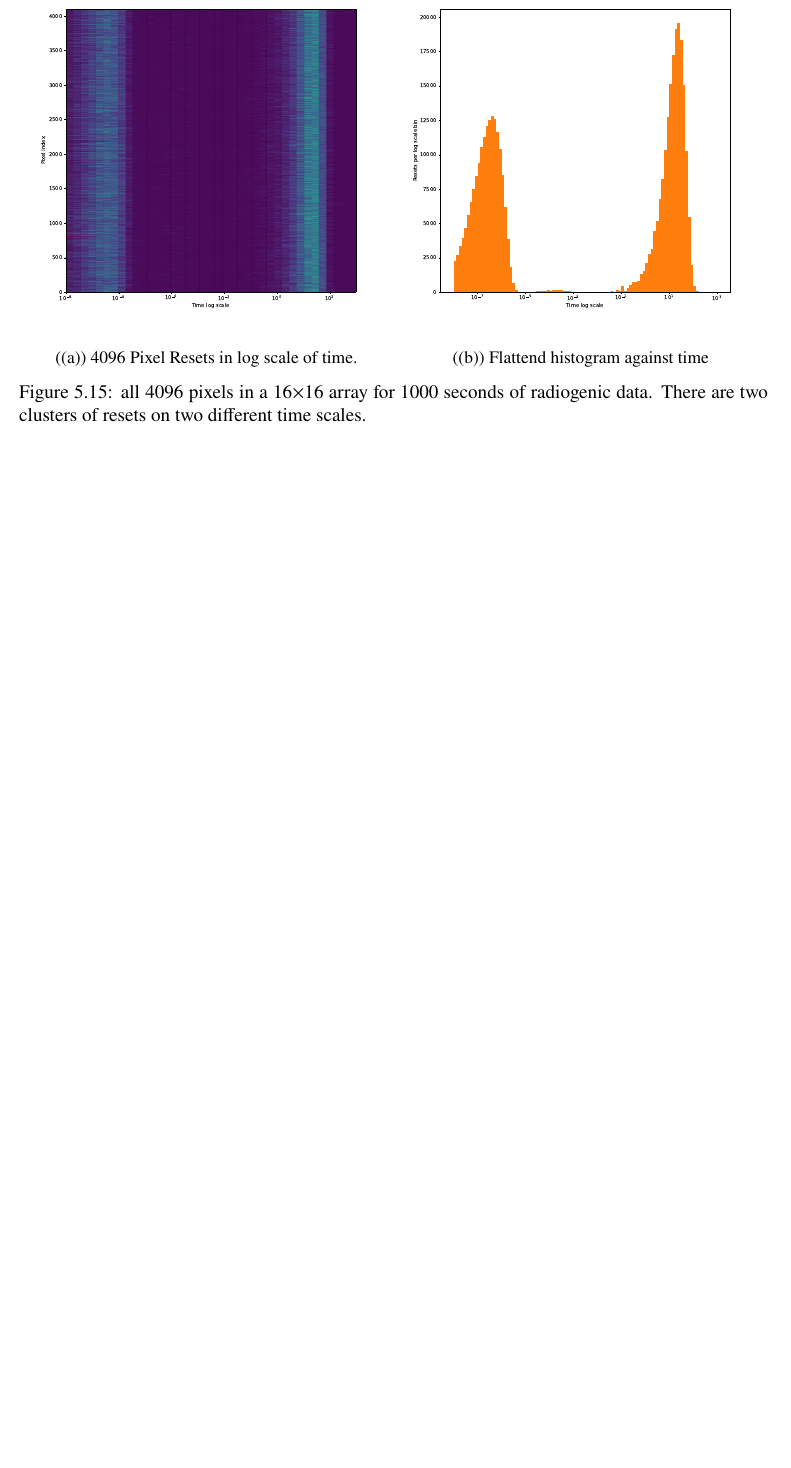
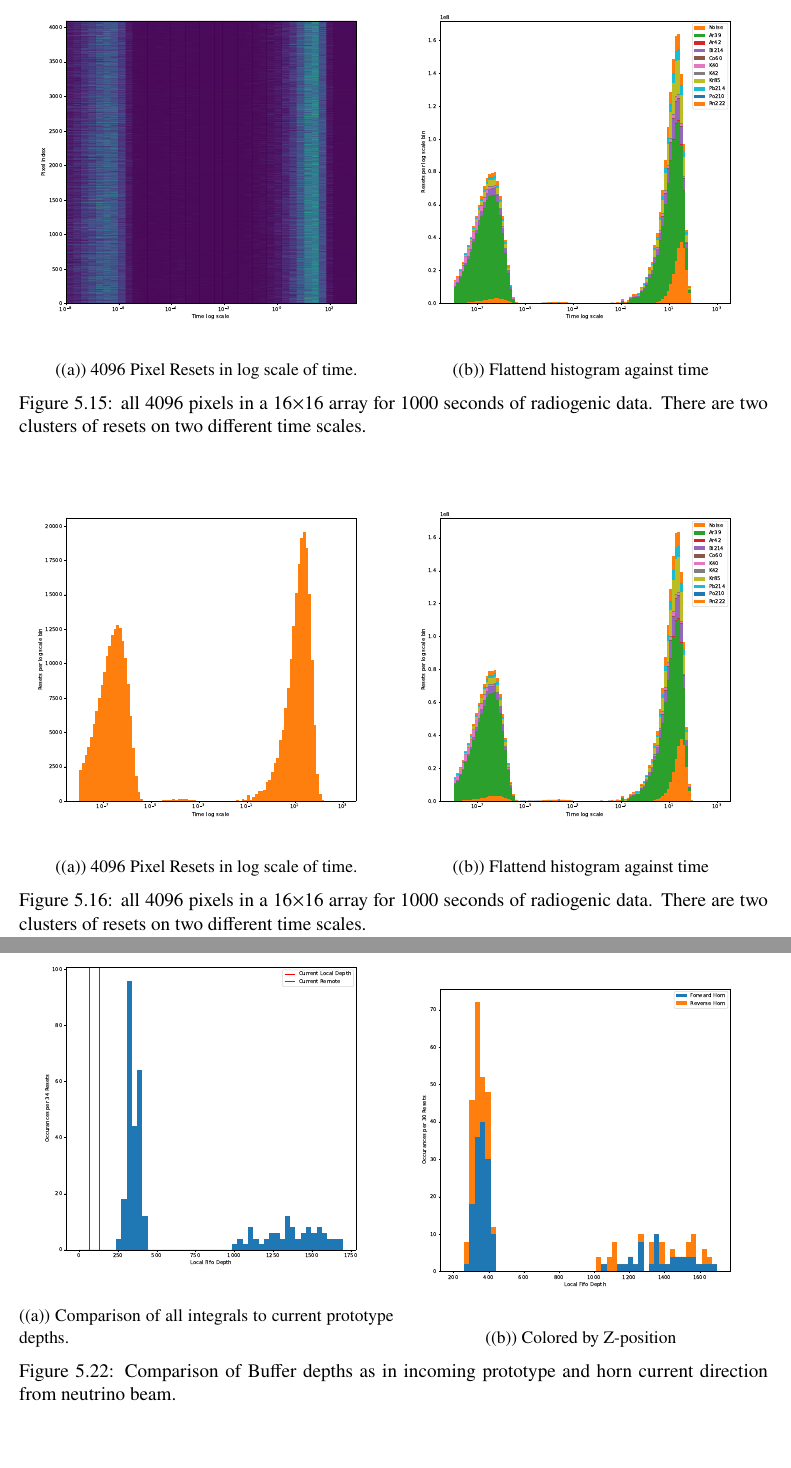
Before and after one commit to kkeefe/qp_dissertation, a LaTeX thesis (main.tex, which reads chapters/sub_chapters/simulation_neutrino.tex): part of page 109 of 127 before the commit and two parts of pages 112 and 117 of 131 after it, the two joined at a grey line, cut at the place of the change, the shorter picture padded with empty space. Compiled offline with pdfLaTeX.

Commit message:
including histogram cuts of final integral results

```diff
--- a/chapters/sub_chapters/simulation_neutrino.tex
+++ b/chapters/sub_chapters/simulation_neutrino.tex
@@ -52,6 +52,22 @@ There are two clusters of resets on two different time scales.}
 ~\label{fig:radiogenic_rtd_timescales}
 \end{figure}
 
+\begin{figure}
+\centering
+\begin{subfigure}{.5\textwidth}
+  \centering
+  \includegraphics[width=\textwidth]{images/radiogenicRTDtimescale_1d.pdf}
+  \caption{4096 Pixel Resets in log scale of time.}
+\end{subfigure}%
+\begin{subfigure}{.5\textwidth}
+  \centering
+  \includegraphics[width=\textwidth]{images/radiogenicRTDtimescale_stack_1d_noise.pdf}
+  \caption{Flattend histogram against time}
+\end{subfigure}
+\caption{all 4096 pixels in a 16$\times$16 array for 1000 seconds of radiogenic data.
+There are two clusters of resets on two different time scales.}
+~\label{fig:radiogenic_rtd_timescales_comparing_no_noise}
+\end{figure}
 
 sources of backgrounds are taken from~\citep{DUNE-FD_TDRv4:Abi_2020}
 Radiological Backgrounds~\citep{ar39_backgrounds, phd_backgrounds}
@@ -208,0 +241,18 @@ The parameters used to vary the tiles for these neutrino input energies are show
+\label{fig:compare_integral_zpos_theta}
+\end{figure}
+
+\begin{figure}
+\centering
+\begin{subfigure}{.5\textwidth}
+  \centering
+  \includegraphics[width=\textwidth]{images/df_nolabel_line.pdf}
+  \caption{Comparison of all integrals to current prototype depths.}
+\end{subfigure}%
+\begin{subfigure}{.5\textwidth}
+  \centering
+  \includegraphics[width=\textwidth]{images/df_horn_cut.pdf}
+  \caption{Colored by Z-position}
+\end{subfigure}
+\caption{Comparison of Buffer depths as in incoming prototype and horn current direction from neutrino beam.}
+\label{fig:compare_integral_nolabel}
+\end{figure}
```
Also changed, not shown: chapters/sub_chapters/qdb_part2.tex (+29 -0 lines), images/df_horn_cut.pdf (added), images/df_nolabel_line.pdf (added), images/df_theta_cut.pdf (added), images/df_zpos_cut.pdf (added), images/radiogenicRTDtimescale_stack_1d_noise.pdf (added), chapters/sub_chapters/simulation_neutrino.tex (18 more changed lines).
